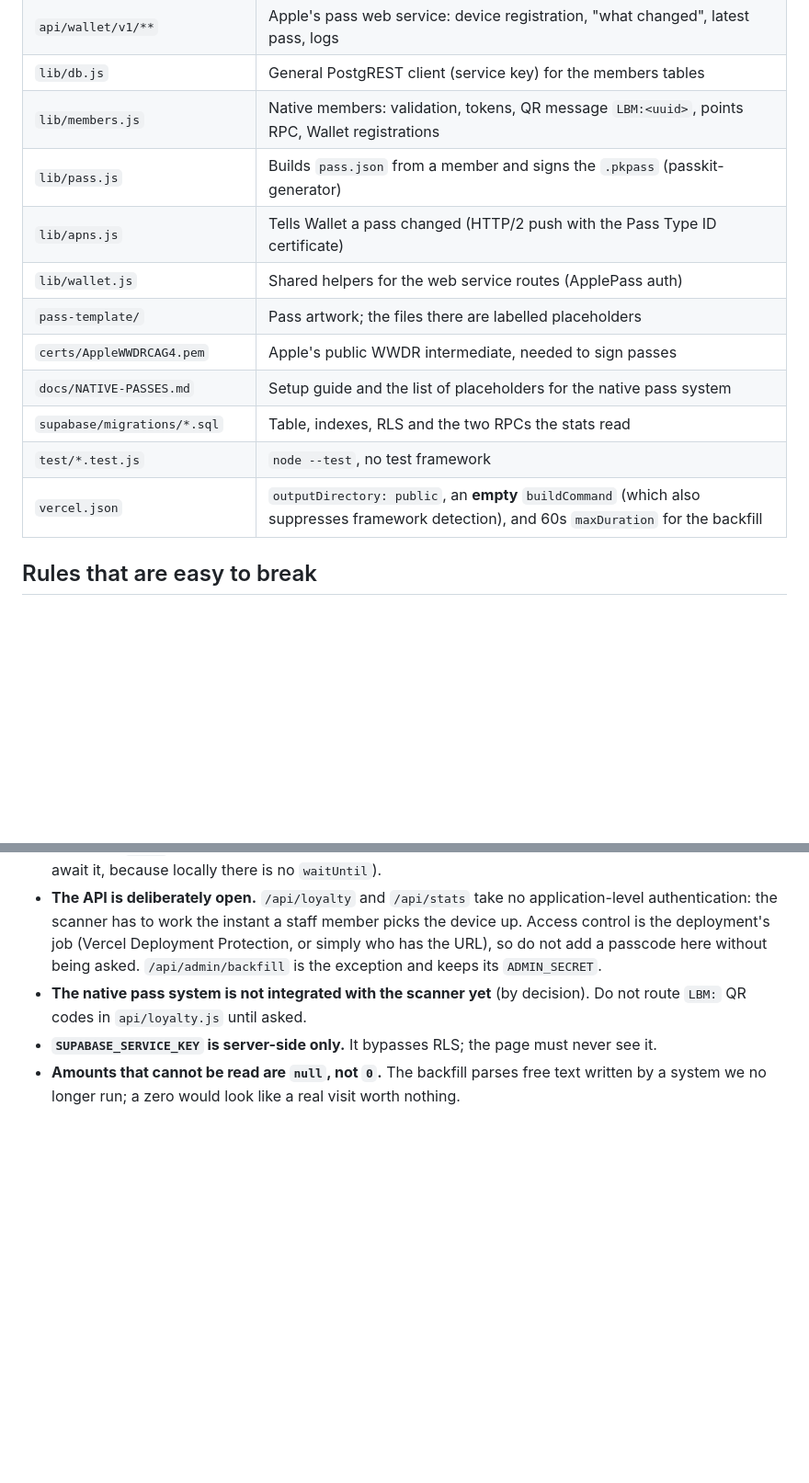
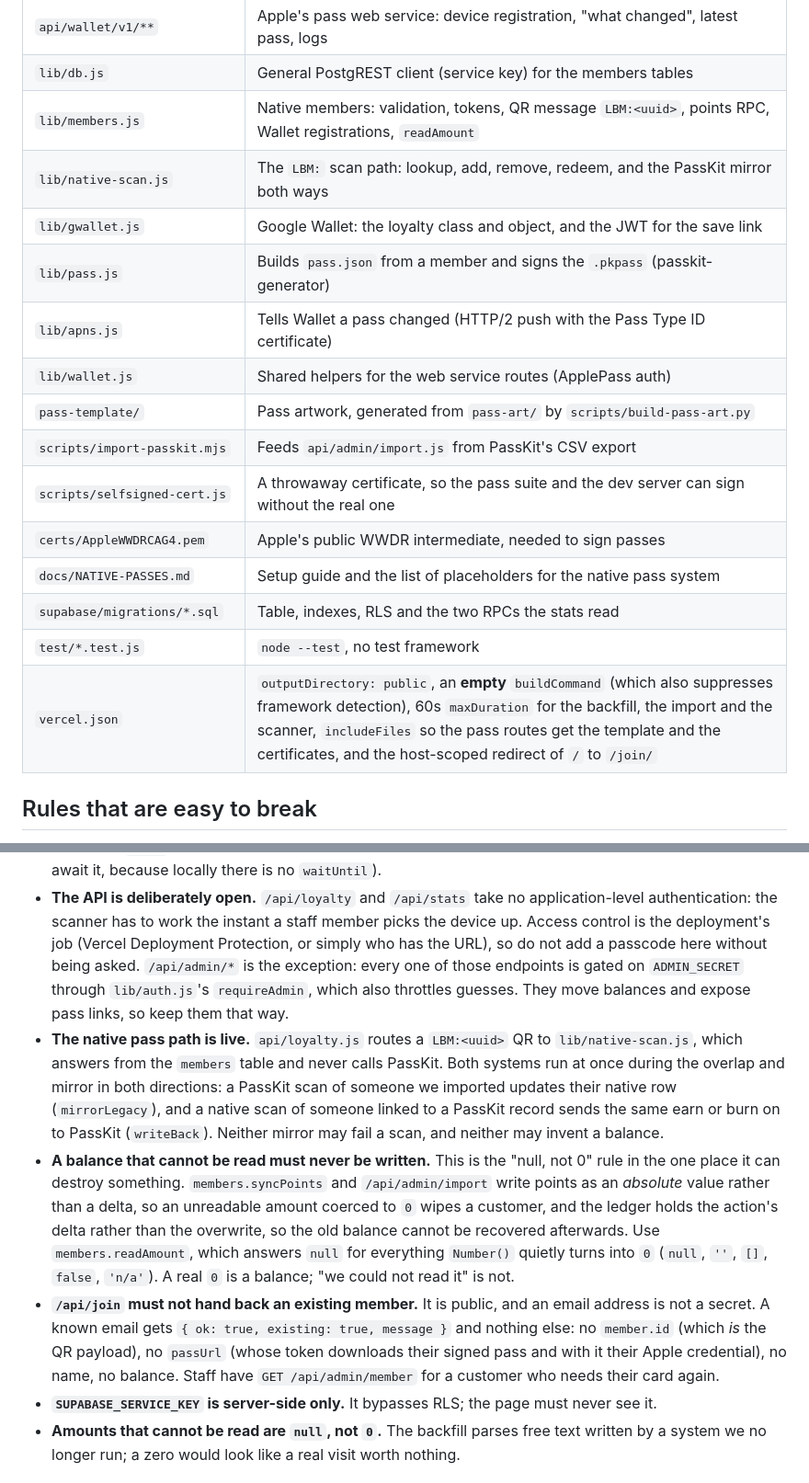
Before and after one commit to EfficienceAI/QR-Scanner, a Markdown page: CLAUDE.md, 2 parts joined by grey strips. Shown at 92% size. Drawn GitHub-style; blank space fills up the shorter version.

```diff
--- a/CLAUDE.md
+++ b/CLAUDE.md
@@ -47,16 +60,20 @@ Three systems hold data (the third is new and not yet wired to the scanner):
 | `api/pass/[serial].js` | The signed `.pkpass` (and an SVG QR of its link, `?qr=1`) |
 | `api/wallet/v1/**` | Apple's pass web service: device registration, "what changed", latest pass, logs |
 | `lib/db.js` | General PostgREST client (service key) for the members tables |
-| `lib/members.js` | Native members: validation, tokens, QR message `LBM:<uuid>`, points RPC, Wallet registrations |
+| `lib/members.js` | Native members: validation, tokens, QR message `LBM:<uuid>`, points RPC, Wallet registrations, `readAmount` |
+| `lib/native-scan.js` | The `LBM:` scan path: lookup, add, remove, redeem, and the PassKit mirror both ways |
+| `lib/gwallet.js` | Google Wallet: the loyalty class and object, and the JWT for the save link |
 | `lib/pass.js` | Builds `pass.json` from a member and signs the `.pkpass` (passkit-generator) |
 | `lib/apns.js` | Tells Wallet a pass changed (HTTP/2 push with the Pass Type ID certificate) |
 | `lib/wallet.js` | Shared helpers for the web service routes (ApplePass auth) |
-| `pass-template/` | Pass artwork; the files there are labelled placeholders |
+| `pass-template/` | Pass artwork, generated from `pass-art/` by `scripts/build-pass-art.py` |
+| `scripts/import-passkit.mjs` | Feeds `api/admin/import.js` from PassKit's CSV export |
+| `scripts/selfsigned-cert.js` | A throwaway certificate, so the pass suite and the dev server can sign without the real one |
 | `certs/AppleWWDRCAG4.pem` | Apple's public WWDR intermediate, needed to sign passes |
 | `docs/NATIVE-PASSES.md` | Setup guide and the list of placeholders for the native pass system |
 | `supabase/migrations/*.sql` | Table, indexes, RLS and the two RPCs the stats read |
 | `test/*.test.js` | `node --test`, no test framework |
-| `vercel.json` | `outputDirectory: public`, an **empty** `buildCommand` (which also suppresses framework detection), and 60s `maxDuration` for the backfill |
+| `vercel.json` | `outputDirectory: public`, an **empty** `buildCommand` (which also suppresses framework detection), 60s `maxDuration` for the backfill, the import and the scanner, `includeFiles` so the pass routes get the template and the certificates, and the host-scoped redirect of `/` to `/join/` |
 
 ## Rules that are easy to break
 
@@ -81,10 +98,32 @@ Three systems hold data (the third is new and not yet wired to the scanner):
   application-level authentication: the scanner has to work the instant a
   staff member picks the device up. Access control is the deployment's job
   (Vercel Deployment Protection, or simply who has the URL), so do not add a
-  passcode here without being asked. `/api/admin/backfill` is the exception
-  and keeps its `ADMIN_SECRET`.
-- **The native pass system is not integrated with the scanner yet** (by
-  decision). Do not route `LBM:` QR codes in `api/loyalty.js` until asked.
+  passcode here without being asked. `/api/admin/*` is the exception: every
+  one of those endpoints is gated on `ADMIN_SECRET` through
+  `lib/auth.js`'s `requireAdmin`, which also throttles guesses. They move
+  balances and expose pass links, so keep them that way.
+- **The native pass path is live.** `api/loyalty.js` routes a `LBM:<uuid>` QR
+  to `lib/native-scan.js`, which answers from the `members` table and never
+  calls PassKit. Both systems run at once during the overlap and mirror in
+  both directions: a PassKit scan of someone we imported updates their native
+  row (`mirrorLegacy`), and a native scan of someone linked to a PassKit
+  record sends the same earn or burn on to PassKit (`writeBack`). Neither
+  mirror may fail a scan, and neither may invent a balance.
+- **A balance that cannot be read must never be written.** This is the "null,
+  not 0" rule in the one place it can destroy something. `members.syncPoints`
+  and `/api/admin/import` write points as an *absolute* value rather than a
+  delta, so an unreadable amount coerced to `0` wipes a customer, and the
+  ledger holds the action's delta rather than the overwrite, so the old
+  balance cannot be recovered afterwards. Use `members.readAmount`, which
+  answers `null` for everything `Number()` quietly turns into `0` (`null`,
+  `''`, `[]`, `false`, `'n/a'`). A real `0` is a balance; "we could not read
+  it" is not.
+- **`/api/join` must not hand back an existing member.** It is public, and an
+  email address is not a secret. A known email gets
+  `{ ok: true, existing: true, message }` and nothing else: no `member.id`
+  (which *is* the QR payload), no `passUrl` (whose token downloads their
+  signed pass and with it their Apple credential), no name, no balance. Staff
+  have `GET /api/admin/member` for a customer who needs their card again.
 - **`SUPABASE_SERVICE_KEY` is server-side only.** It bypasses RLS; the page
   must never see it.
 - **Amounts that cannot be read are `null`, not `0`.** The backfill parses
```
Also changed, not shown: other parts of CLAUDE.md (+26 -12 lines), README.md (+6 -4 lines).
